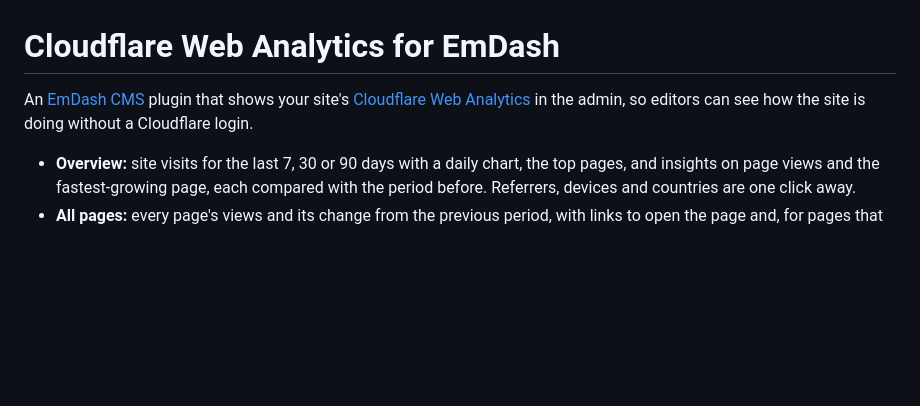
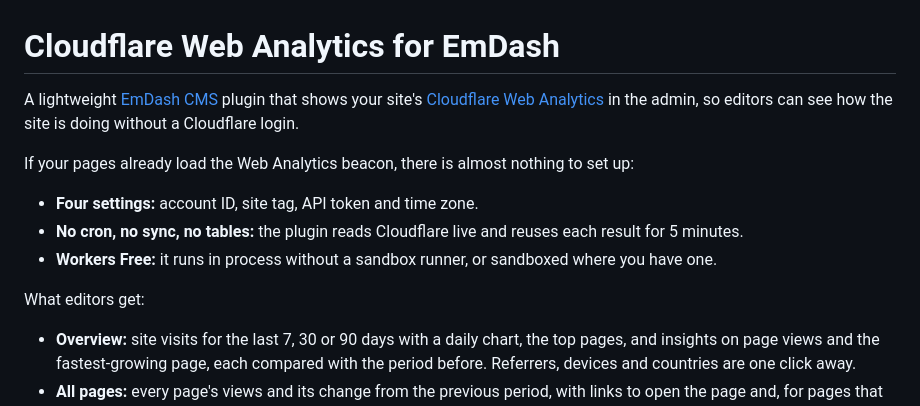
Before and after one commit to Chiji1108/emdash-plugin-cloudflare-analytics, a Markdown page: README.md, the part around the change. Rendered like a GitHub page; blank space fills up the shorter version.

Commit message:
Lead with how light the plugin is
The README, npm and registry descriptions now say what sets the plugin
apart: four settings, no cron or sync, and Workers Free. Adds the
image for the repository's social preview.

Co-Authored-By: Claude Opus 5.5 <noreply@anthropic.com>

```diff
--- a/README.md
+++ b/README.md
@@ -1,6 +1,14 @@
 # Cloudflare Web Analytics for EmDash
 
-An [EmDash CMS](https://emdashcms.com) plugin that shows your site's [Cloudflare Web Analytics](https://developers.cloudflare.com/web-analytics/) in the admin, so editors can see how the site is doing without a Cloudflare login.
+A lightweight [EmDash CMS](https://emdashcms.com) plugin that shows your site's [Cloudflare Web Analytics](https://developers.cloudflare.com/web-analytics/) in the admin, so editors can see how the site is doing without a Cloudflare login.
+
+If your pages already load the Web Analytics beacon, there is almost nothing to set up:
+
+- **Four settings:** account ID, site tag, API token and time zone.
+- **No cron, no sync, no tables:** the plugin reads Cloudflare live and reuses each result for 5 minutes.
+- **Workers Free:** it runs in process without a sandbox runner, or sandboxed where you have one.
+
+What editors get:
 
 - **Overview:** site visits for the last 7, 30 or 90 days with a daily chart, the top pages, and insights on page views and the fastest-growing page, each compared with the period before. Referrers, devices and countries are one click away.
 - **All pages:** every page's views and its change from the previous period, with links to open the page and, for pages that show a CMS entry, to edit it.
```
Also changed, not shown: docs/social-preview.png (added), 2 other files.
